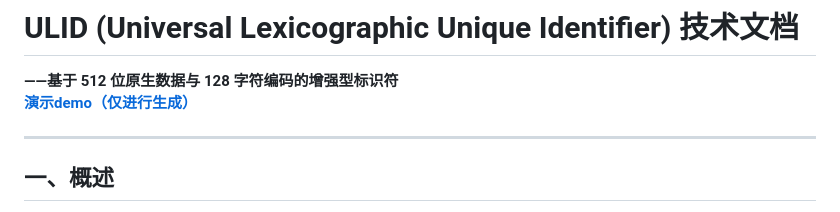
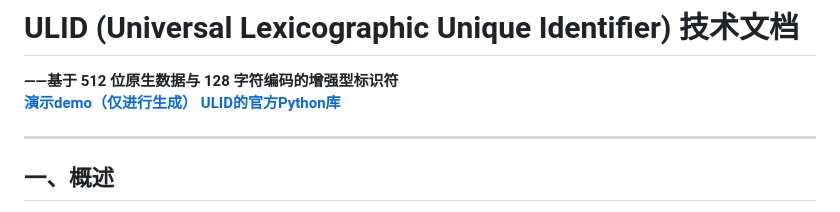
Before and after one commit to ByUsiTeam/ByUsiTeam, a Markdown page: FantasyAssumption/ulid.md, the part around the change. Rendered like a GitHub page.

Commit message:
update FantasyAssumption/ulid.md.
Signed-off-by: 北啊呢 <177828525@qq.com>

```diff
--- a/FantasyAssumption/ulid.md
+++ b/FantasyAssumption/ulid.md
@@ -1,6 +1,7 @@
 # ULID (Universal Lexicographic Unique Identifier) 技术文档
 **——基于 512 位原生数据与 128 字符编码的增强型标识符**
 **[演示demo（仅进行生成）](http://api.www.byusi.cn/ulid/)**
+**[ULID的官方Python库](https://github.com/ByUsiTeam/ulid)**
 
 ---
 
```
